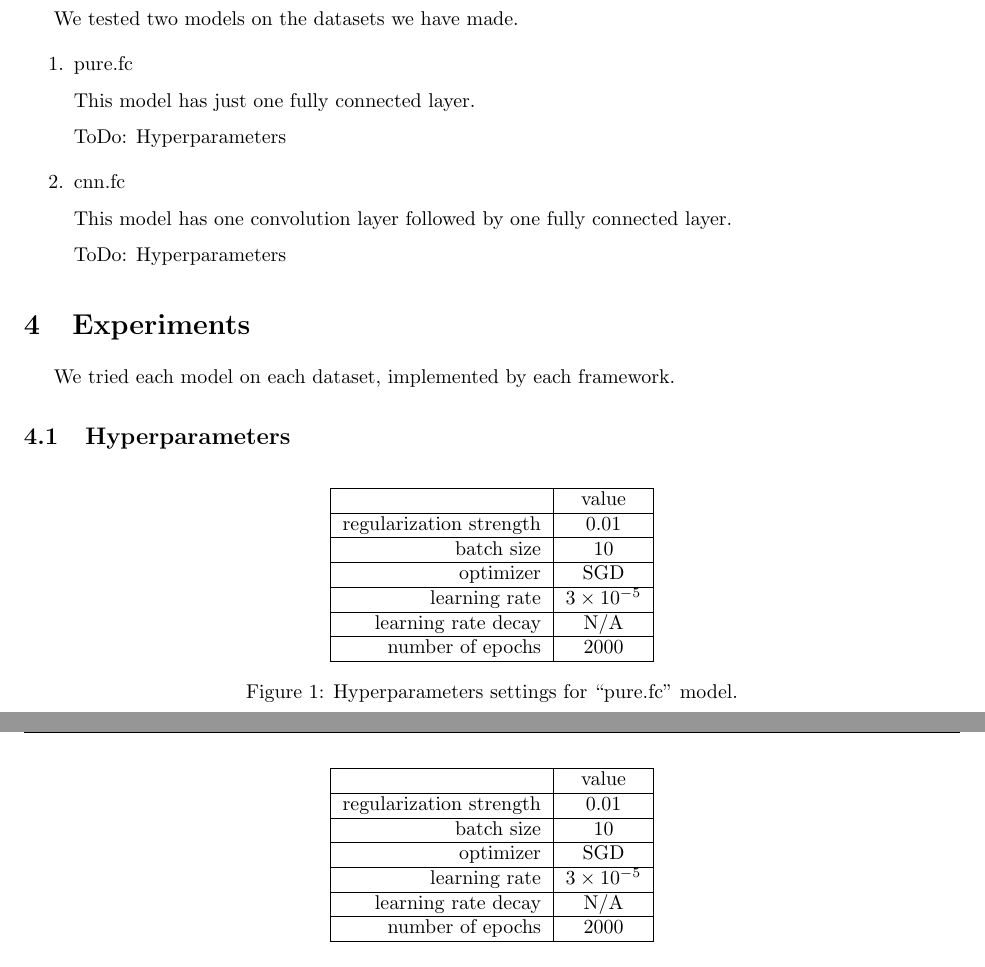
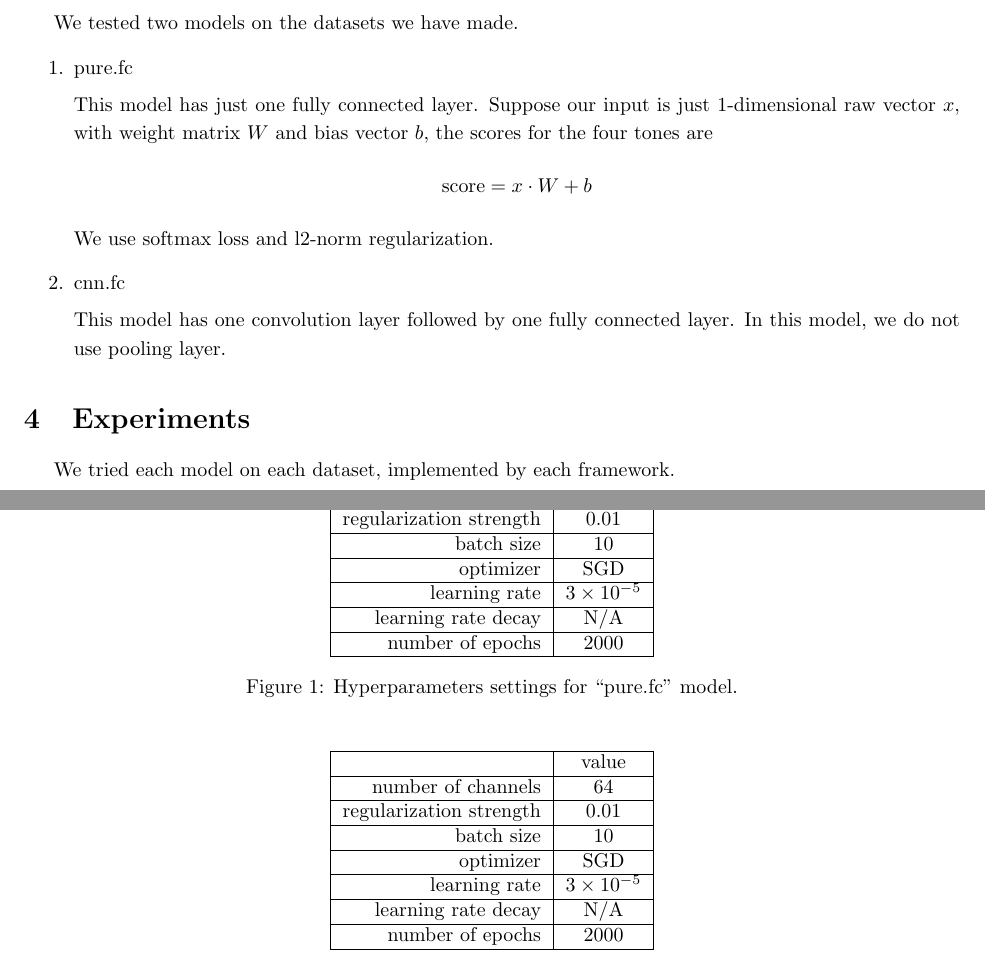
Before and after one commit to try-skycn/SJTU-MS318-DLFinalProject, a LaTeX document (report/main.tex): two parts of pages 3 and 4 of 5, joined at a grey line, cut so that both start at the same text. Compiled offline with pdfLaTeX.

Commit message:
Fix models

```diff
--- a/report/main.tex
+++ b/report/main.tex
@@ -64,15 +64,16 @@ We tested two models on the datasets we have made.
 \begin{enumerate}
 \item pure.fc
 
-	This model has just one fully connected layer.
-
-	ToDo: Hyperparameters
+	This model has just one fully connected layer. Suppose our input is just $1$-dimensional raw vector $x$, with weight matrix $W$ and bias vector $b$, the scores for the four tones are
+	\[
+		\text{score} = x \cdot W + b
+	\]
+	We use softmax loss and l$2$-norm regularization.
 
 \item cnn.fc
 
-	This model has one convolution layer followed by one fully connected layer.
+	This model has one convolution layer followed by one fully connected layer. In this model, we do not use pooling layer.
 
-	ToDo: Hyperparameters
 \end{enumerate}
 
 \section{Experiments}
@@ -108,6 +109,8 @@ number of epochs & $2000$ \\
 \begin{tabular}{|r|c|c|c|}
 \hline
  & value \\
+\hline
+number of channels & $64$ \\
 \hline
 regularization strength & $0.01$ \\
 \hline
```
